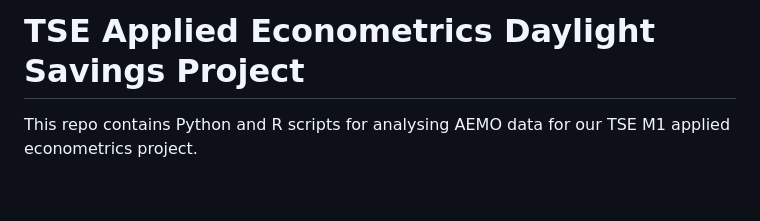
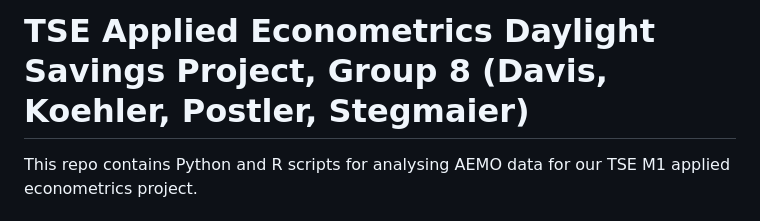
Before and after one commit to mdavis-xyz/applied-econometrics-dst, a Markdown page: README.md, the part around the change. Rendered like a GitHub page; blank space fills up the shorter version.

Commit message:
Update README.md
added group number and names

```diff
--- a/README.md
+++ b/README.md
@@ -1,4 +1,4 @@
-# TSE Applied Econometrics Daylight Savings Project
+# TSE Applied Econometrics Daylight Savings Project, Group 8 (Davis, Koehler, Postler, Stegmaier)
 
 This repo contains Python and R scripts for analysing AEMO data for our TSE M1 applied econometrics project.
 
```
